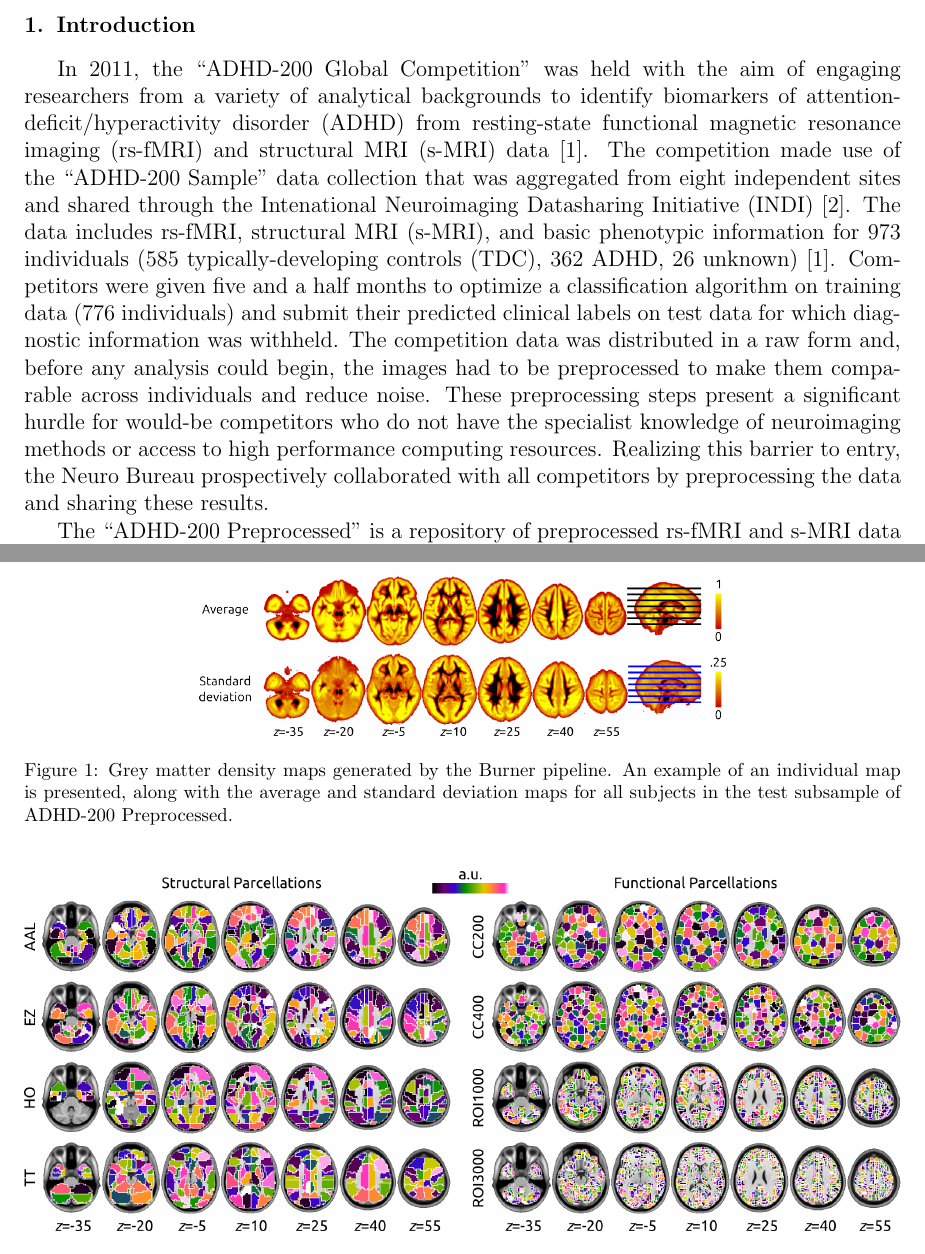
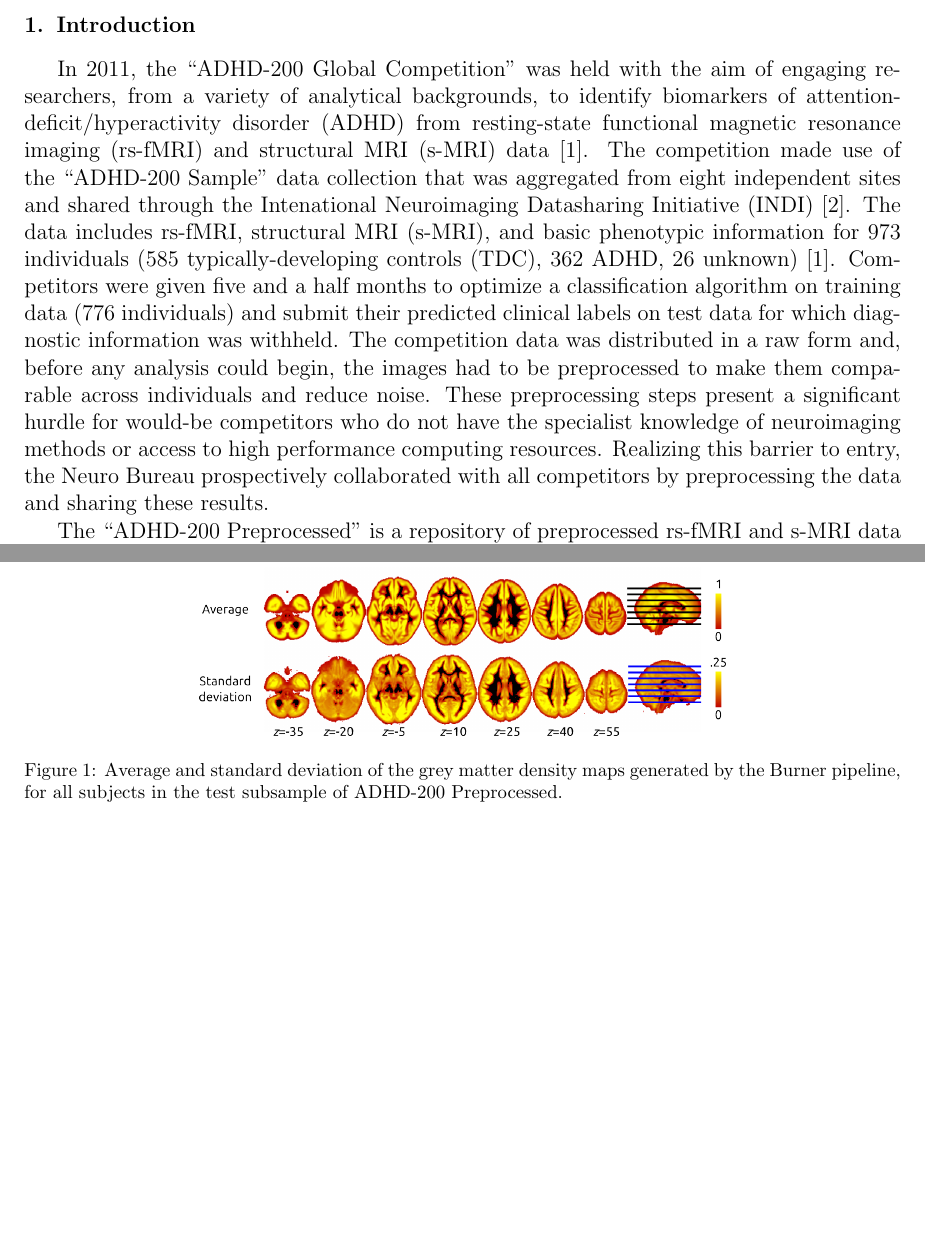
Before and after one commit to ccraddock/Bellec_ADHD200_2016, a LaTeX paper (Bellec_ADHD200_2016.tex): two parts of pages 2 and 4 of 24, joined at a grey line, cut so that both start at the same text, the shorter picture padded with empty space. Compiled offline with pdfLaTeX.

Commit message:
Fixed point 7 of reviewer 2 (inproper legend for Figure 1).

```diff
--- a/Bellec_ADHD200_2016.tex
+++ b/Bellec_ADHD200_2016.tex
@@ -166,7 +166,7 @@ preprocessed fMRI, data sharing, neuroimaging competition
 
 \section{Introduction}
 
-In 2011, the ``ADHD-200 Global Competition'' was held with the aim of engaging researchers from a variety of analytical backgrounds to identify biomarkers of attention-deficit/hyperactivity disorder (ADHD) from resting-state functional magnetic resonance imaging (rs-fMRI) and structural MRI (s-MRI) data \cite{Milham2012}. The competition made use of the ``ADHD-200 Sample'' data collection that was aggregated from eight independent sites and shared through the Intenational Neuroimaging Datasharing Initiative (INDI) \cite{Mennes2013}. The data includes rs-fMRI, structural MRI (s-MRI), and basic phenotypic information for 973 individuals (585 typically-developing controls (TDC), 362 ADHD, 26 unknown) \cite{Milham2012}. Competitors were given five and a half months to optimize a classification algorithm on training data (776 individuals) and submit their predicted clinical labels on test data for which diagnostic information was withheld. The competition data was distributed in a raw form and, before any analysis could begin, the images had to be preprocessed to make them comparable across individuals and reduce noise. These preprocessing steps present a significant hurdle for would-be competitors who do not have the specialist knowledge of neuroimaging methods or access to high performance computing resources. Realizing this barrier to entry, the Neuro Bureau prospectively collaborated with all competitors by preprocessing the data and sharing these results.
+In 2011, the ``ADHD-200 Global Competition'' was held with the aim of engaging researchers, from a variety of analytical backgrounds, to identify biomarkers of attention-deficit/hyperactivity disorder (ADHD) from resting-state functional magnetic resonance imaging (rs-fMRI) and structural MRI (s-MRI) data \cite{Milham2012}. The competition made use of the ``ADHD-200 Sample'' data collection that was aggregated from eight independent sites and shared through the Intenational Neuroimaging Datasharing Initiative (INDI) \cite{Mennes2013}. The data includes rs-fMRI, structural MRI (s-MRI), and basic phenotypic information for 973 individuals (585 typically-developing controls (TDC), 362 ADHD, 26 unknown) \cite{Milham2012}. Competitors were given five and a half months to optimize a classification algorithm on training data (776 individuals) and submit their predicted clinical labels on test data for which diagnostic information was withheld. The competition data was distributed in a raw form and, before any analysis could begin, the images had to be preprocessed to make them comparable across individuals and reduce noise. These preprocessing steps present a significant hurdle for would-be competitors who do not have the specialist knowledge of neuroimaging methods or access to high performance computing resources. Realizing this barrier to entry, the Neuro Bureau prospectively collaborated with all competitors by preprocessing the data and sharing these results.
 
 The ``ADHD-200 Preprocessed'' is a repository of preprocessed rs-fMRI and s-MRI data along with statistical derivatives from the ADHD-200 Sample. Rather than favoring a specific processing strategy, we followed a pluralistic approach by preprocessing the data using multiple pipelines (called ``Athena'', ``Burner'' and ``NIAK'') that differed in the toolsets used, the philosophy motivating choices of algorithms and parameters, and the statistical derivatives calculated. The Athena pipeline processed rs-fMRI and s-MRI images using a combination of AFNI \cite{cox1996afni} and FSL \cite{smith2004advances} neuroimaging toolkits. The Burner pipeline used SPM8 \cite{ashburner2012spm8} to process s-MRI data for voxel-based morphometry. The NIAK pipeline processed rs-fMRI and s-MRI using the NeuroImaging Analysis Kit \cite{Bellec2011}.
 
@@ -195,7 +195,7 @@ Shared preprocessed data and extracted features include:
 \begin{figure}[!t]
 \begin{center}
   \includegraphics[width=0.6\linewidth]{fig_burner}
-  \caption{Grey matter density maps generated by the Burner pipeline. An example of an individual map is presented, along with the average and standard deviation maps for all subjects in the test subsample of ADHD-200 Preprocessed. }
+  \caption{Average and standard deviation of the grey matter density maps generated by the Burner pipeline, for all subjects in the test subsample of ADHD-200 Preprocessed. }
   \label{fig:burner}
 \end{center}
 \end{figure}
```
